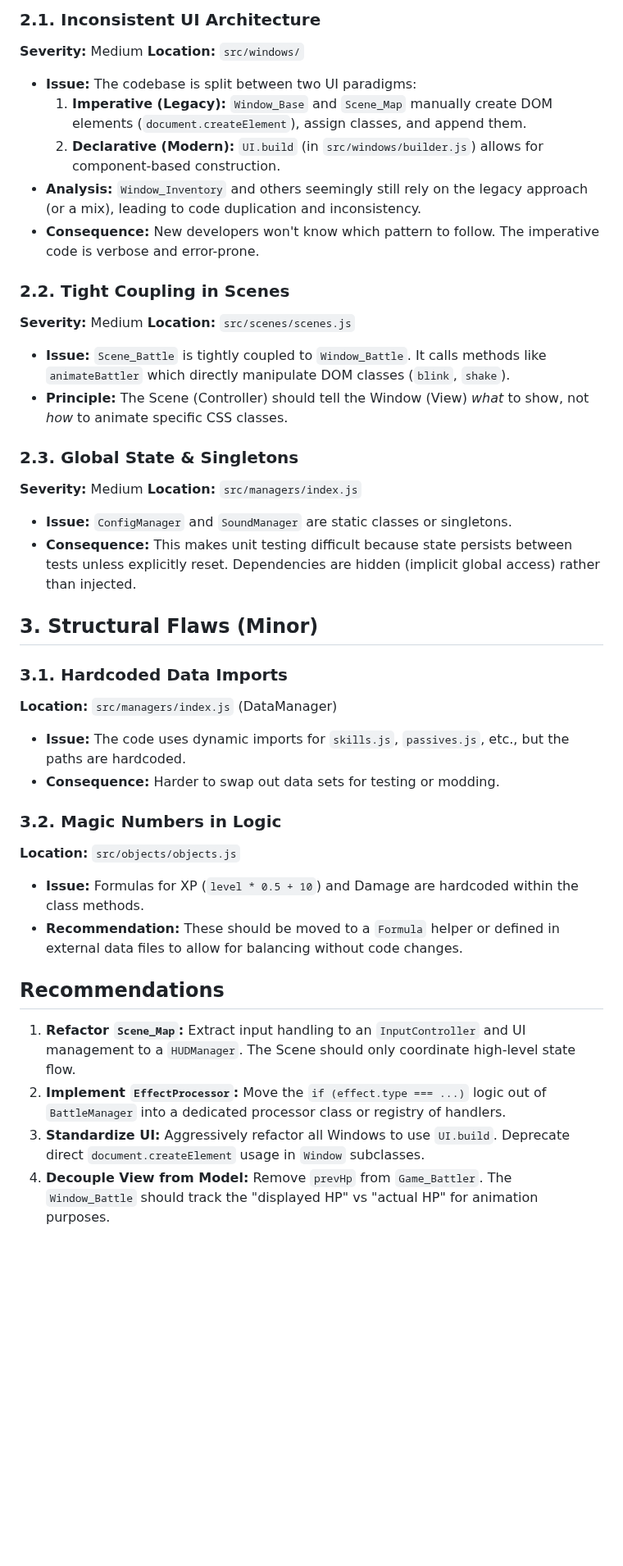
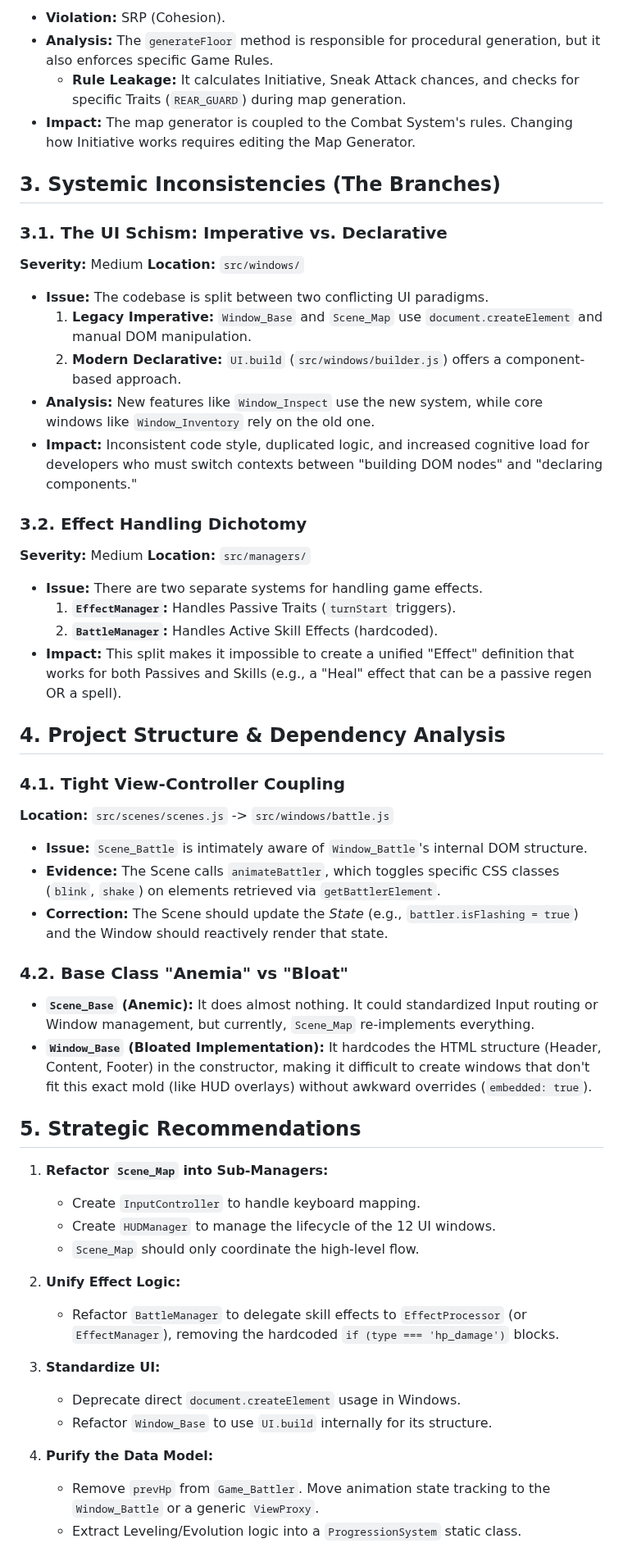
Before and after one commit to JosephSerUSP/Stillnight-Win3.1, a Markdown page: ARCHITECTURAL_ANALYSIS_REPORT.md, the part around one of its changes. Shown at 82% size. Rendered like a GitHub page; blank space fills up the shorter version.

```diff
--- a/ARCHITECTURAL_ANALYSIS_REPORT.md
+++ b/ARCHITECTURAL_ANALYSIS_REPORT.md
@@ -45,45 +48,57 @@ The most critical issue is the `Scene_Map` class, which acts as a monolithic con
 
-### 2.1. Inconsistent UI Architecture
+*   **Violation:** SRP (Cohesion).
+*   **Analysis:** The `generateFloor` method is responsible for procedural generation, but it also enforces specific Game Rules.
+    *   **Rule Leakage:** It calculates Initiative, Sneak Attack chances, and checks for specific Traits (`REAR_GUARD`) during map generation.
+*   **Impact:** The map generator is coupled to the Combat System's rules. Changing how Initiative works requires editing the Map Generator.
+
+## 3. Systemic Inconsistencies (The Branches)
+
+### 3.1. The UI Schism: Imperative vs. Declarative
 **Severity:** Medium
 **Location:** `src/windows/`
 
-*   **Issue:** The codebase is split between two UI paradigms:
-    1.  **Imperative (Legacy):** `Window_Base` and `Scene_Map` manually create DOM elements (`document.createElement`), assign classes, and append them.
-    2.  **Declarative (Modern):** `UI.build` (in `src/windows/builder.js`) allows for component-based construction.
-*   **Analysis:** `Window_Inventory` and others seemingly still rely on the legacy approach (or a mix), leading to code duplication and inconsistency.
-*   **Consequence:** New developers won't know which pattern to follow. The imperative code is verbose and error-prone.
+*   **Issue:** The codebase is split between two conflicting UI paradigms.
+    1.  **Legacy Imperative:** `Window_Base` and `Scene_Map` use `document.createElement` and manual DOM manipulation.
+    2.  **Modern Declarative:** `UI.build` (`src/windows/builder.js`) offers a component-based approach.
+*   **Analysis:** New features like `Window_Inspect` use the new system, while core windows like `Window_Inventory` rely on the old one.
+*   **Impact:** Inconsistent code style, duplicated logic, and increased cognitive load for developers who must switch contexts between "building DOM nodes" and "declaring components."
 
-### 2.2. Tight Coupling in Scenes
+### 3.2. Effect Handling Dichotomy
 **Severity:** Medium
-**Location:** `src/scenes/scenes.js`
+**Location:** `src/managers/`
 
-*   **Issue:** `Scene_Battle` is tightly coupled to `Window_Battle`. It calls methods like `animateBattler` which directly manipulate DOM classes (`blink`, `shake`).
-*   **Principle:** The Scene (Controller) should tell the Window (View) *what* to show, not *how* to animate specific CSS classes.
+*   **Issue:** There are two separate systems for handling game effects.
+    1.  **`EffectManager`:** Handles Passive Traits (`turnStart` triggers).
+    2.  **`BattleManager`:** Handles Active Skill Effects (hardcoded).
+*   **Impact:** This split makes it impossible to create a unified "Effect" definition that works for both Passives and Skills (e.g., a "Heal" effect that can be a passive regen OR a spell).
 
-### 2.3. Global State & Singletons
-**Severity:** Medium
-**Location:** `src/managers/index.js`
+## 4. Project Structure & Dependency Analysis
 
-*   **Issue:** `ConfigManager` and `SoundManager` are static classes or singletons.
-*   **Consequence:** This makes unit testing difficult because state persists between tests unless explicitly reset. Dependencies are hidden (implicit global access) rather than injected.
+### 4.1. Tight View-Controller Coupling
+**Location:** `src/scenes/scenes.js` -> `src/windows/battle.js`
 
-## 3. Structural Flaws (Minor)
+*   **Issue:** `Scene_Battle` is intimately aware of `Window_Battle`'s internal DOM structure.
+*   **Evidence:** The Scene calls `animateBattler`, which toggles specific CSS classes (`blink`, `shake`) on elements retrieved via `getBattlerElement`.
+*   **Correction:** The Scene should update the *State* (e.g., `battler.isFlashing = true`) and the Window should reactively render that state.
 
-### 3.1. Hardcoded Data Imports
-**Location:** `src/managers/index.js` (DataManager)
+### 4.2. Base Class "Anemia" vs "Bloat"
+*   **`Scene_Base` (Anemic):** It does almost nothing. It could standardized Input routing or Window management, but currently, `Scene_Map` re-implements everything.
+*   **`Window_Base` (Bloated Implementation):** It hardcodes the HTML structure (Header, Content, Footer) in the constructor, making it difficult to create windows that don't fit this exact mold (like HUD overlays) without awkward overrides (`embedded: true`).
 
-*   **Issue:** The code uses dynamic imports for `skills.js`, `passives.js`, etc., but the paths are hardcoded.
-*   **Consequence:** Harder to swap out data sets for testing or modding.
+## 5. Strategic Recommendations
 
-### 3.2. Magic Numbers in Logic
-**Location:** `src/objects/objects.js`
+1.  **Refactor `Scene_Map` into Sub-Managers:**
+    *   Create `InputController` to handle keyboard mapping.
+    *   Create `HUDManager` to manage the lifecycle of the 12 UI windows.
+    *   `Scene_Map` should only coordinate the high-level flow.
 
-*   **Issue:** Formulas for XP (`level * 0.5 + 10`) and Damage are hardcoded within the class methods.
-*   **Recommendation:** These should be moved to a `Formula` helper or defined in external data files to allow for balancing without code changes.
+2.  **Unify Effect Logic:**
+    *   Refactor `BattleManager` to delegate skill effects to `EffectProcessor` (or `EffectManager`), removing the hardcoded `if (type === 'hp_damage')` blocks.
 
-## Recommendations
+3.  **Standardize UI:**
+    *   Deprecate direct `document.createElement` usage in Windows.
+    *   Refactor `Window_Base` to use `UI.build` internally for its structure.
 
-1.  **Refactor `Scene_Map`:** Extract input handling to an `InputController` and UI management to a `HUDManager`. The Scene should only coordinate high-level state flow.
-2.  **Implement `EffectProcessor`:** Move the `if (effect.type === ...)` logic out of `BattleManager` into a dedicated processor class or registry of handlers.
-3.  **Standardize UI:** Aggressively refactor all Windows to use `UI.build`. Deprecate direct `document.createElement` usage in `Window` subclasses.
-4.  **Decouple View from Model:** Remove `prevHp` from `Game_Battler`. The `Window_Battle` should track the "displayed HP" vs "actual HP" for animation purposes.
+4.  **Purify the Data Model:**
+    *   Remove `prevHp` from `Game_Battler`. Move animation state tracking to the `Window_Battle` or a generic `ViewProxy`.
+    *   Extract Leveling/Evolution logic into a `ProgressionSystem` static class.
```
Also changed, not shown: other parts of ARCHITECTURAL_ANALYSIS_REPORT.md (+30 -27 lines).
